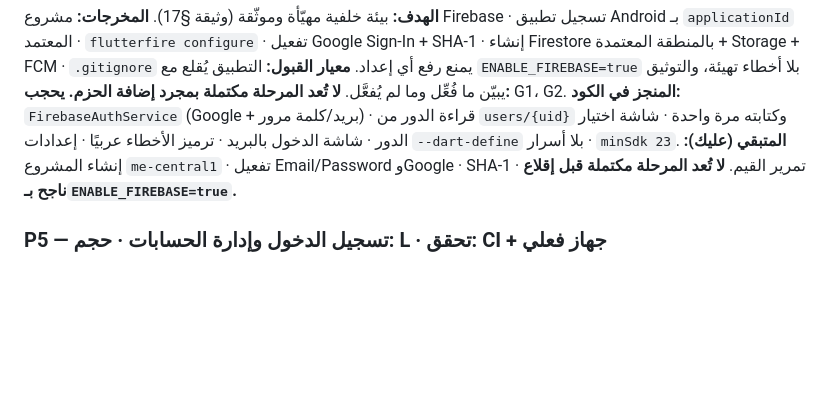
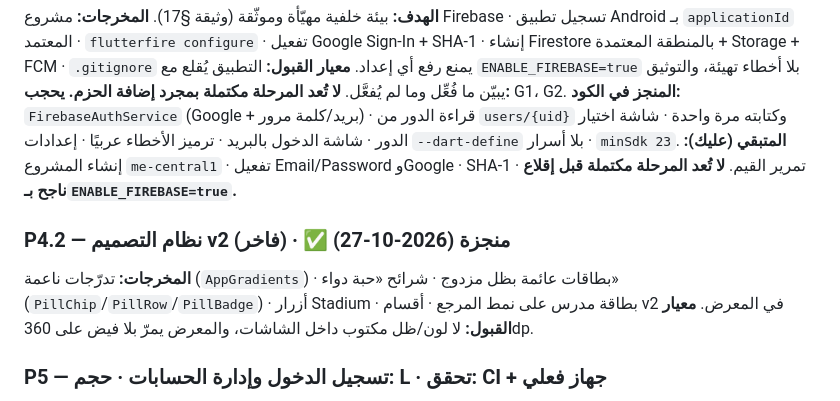
Before and after one commit to bahahany99-cmyk/TeacherStudentApp, a Markdown page: docs/ROADMAP.md, the part around the change. Drawn GitHub-style; blank space fills up the shorter version.

```diff
--- a/docs/ROADMAP.md
+++ b/docs/ROADMAP.md
@@ -125,6 +125,12 @@
 **المتبقي (عليك):** إنشاء المشروع `me-central1` · تفعيل Email/Password وGoogle ·
 SHA-1 · تمرير القيم. **لا تُعد المرحلة مكتملة قبل إقلاع ناجح بـ`ENABLE_FIREBASE=true`.**
 
+### P4.2 — نظام التصميم v2 (فاخر) · ✅ **منجزة (2026-10-27)**
+**المخرجات:** تدرّجات ناعمة (`AppGradients`) · بطاقات عائمة بظل مزدوج ·
+شرائح «حبة دواء» (`PillChip`/`PillRow`/`PillBadge`) · أزرار Stadium ·
+بطاقة مدرس على نمط المرجع · أقسام v2 في المعرض.
+**معيار القبول:** لا لون/ظل مكتوب داخل الشاشات، والمعرض يمرّ بلا فيض على 360dp.
+
 ### P5 — تسجيل الدخول وإدارة الحسابات · حجم: L · تحقق: CI + جهاز فعلي
 **المخرجات:** تسجيل Google · معالجة النجاح/الفشل/الإلغاء · الجلسة والاستعادة ·
 تسجيل الخروج · إنشاء مستند `users/{uid}` لأول دخول · اختيار النوع (طالب/مدرس) مرة
```
Also changed, not shown: docs/ARCHITECTURE_DECISIONS.md (+2 -0 lines), docs/WORK_LOG.md (+49 -0 lines).
